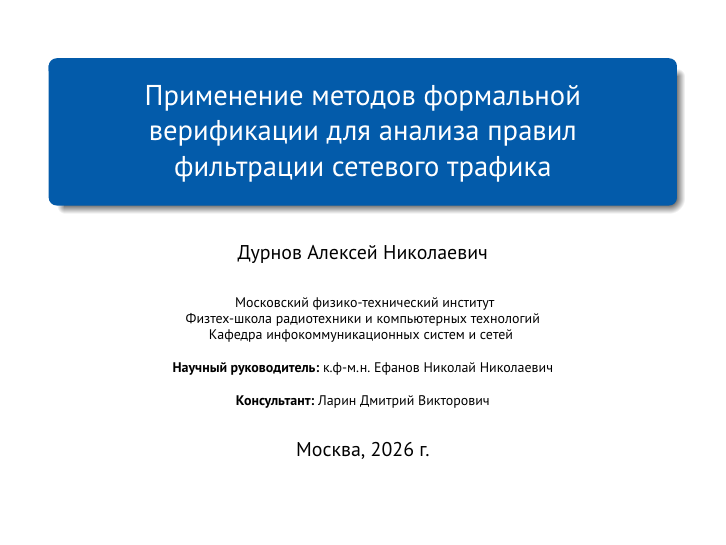
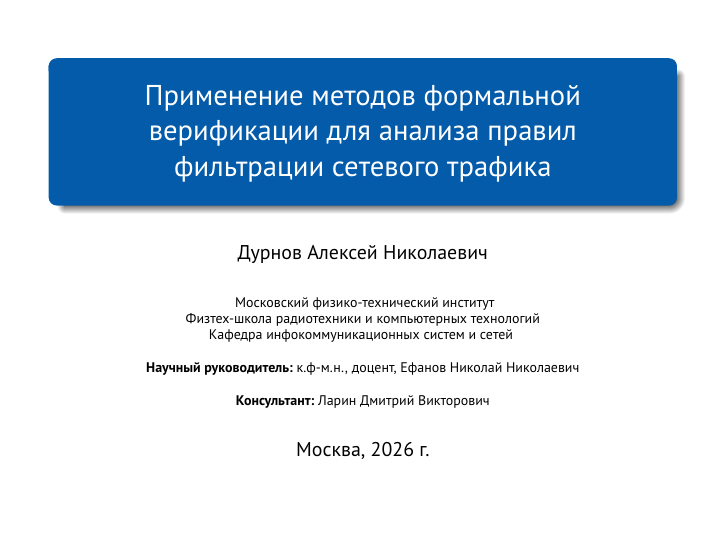
Before and after one commit to Panterrich/RuleAnalyzer, LaTeX slides (presentation/presentation.tex): page 1 of 16. Compiled offline with pdfLaTeX.

Commit message:
[RULE-ANALYZER] add presentation

```diff
--- a/presentation/presentation.tex
+++ b/presentation/presentation.tex
@@ -101,7 +101,7 @@
     Физтех-школа радиотехники и компьютерных технологий\\
     Кафедра инфокоммуникационных систем и сетей
     \vspace{0.3cm} \\
-    \textbf{Научный руководитель:} к.ф-м.н. Ефанов Николай Николаевич \\
+    \textbf{Научный руководитель:} к.ф-м.н., доцент, Ефанов Николай Николаевич \\
     \vspace{0.3cm} \\
     \textbf{Консультант:} Ларин Дмитрий Викторович
 
```
Also changed, not shown: 1 other file.
